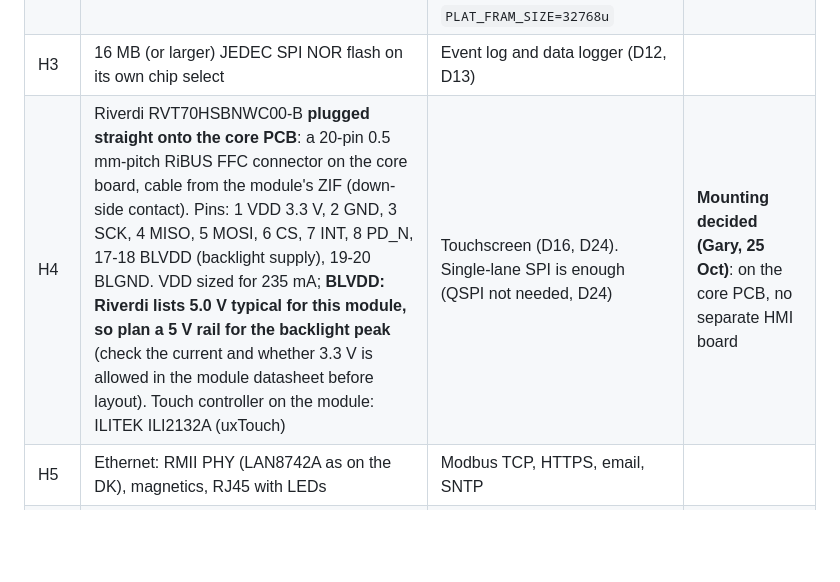
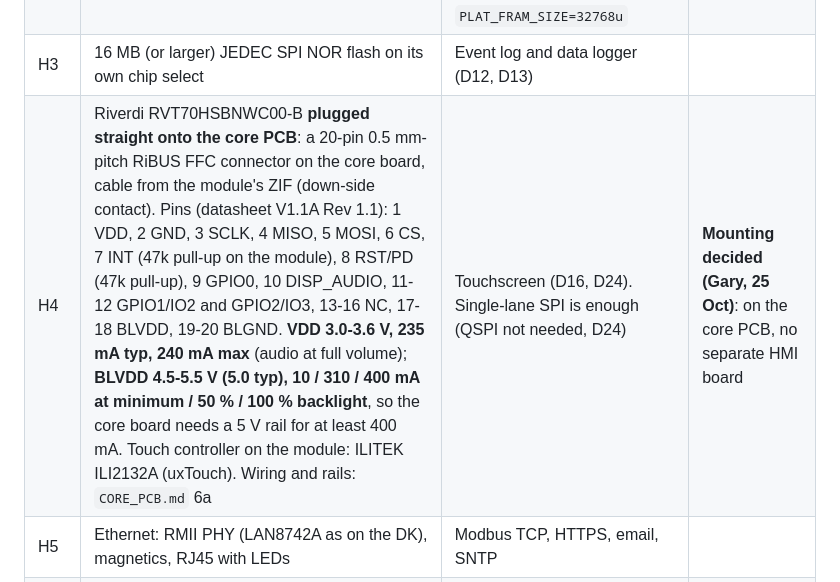
Before and after one commit to EnviroDevelo/cems-platform, a Markdown page: docs/HARDWARE.md, the part around the change. Rendered like a GitHub page; blank space fills up the shorter version.

Commit message:
HARDWARE.md H4: display supply and pinout from the RVT70HSBNWC00 datasheet (V1.1A Rev 1.1)
Co-Authored-By: Claude Opus 5.5 (1M context) <noreply@anthropic.com>
Claude-Session: https://claude.ai/code/session_01AbDXgecyAmn6R8hhL7qjD2

```diff
--- a/docs/HARDWARE.md
+++ b/docs/HARDWARE.md
@@ -10,7 +10,7 @@ Keep it current; tick items off at schematic review.
 | H1 | **RTC backup supply on VBAT** (coin cell, e.g. CR2032 with a holder, or a supercap sized for the longest expected outage) and a **32.768 kHz LSE crystal** with load capacitors per ST AN2867 | The clock (D22) must survive power cuts: CEMS records, alarms and the event log are time-stamped. Without VBAT every power-up starts "clock not set" until someone, the PLC or the time server sets it | **Added (Gary, 20 Oct)** |
 | H2 | FRAM for settings and calibration, I2C (or SPI), on its own bus or with pull-ups checked | Parameter store (D6). 128 KB MB85RC1MT (the application's settings are 13.4 KB per copy; firmware default). Prototype: the existing 32 KB MB85RC256V breakout, with `PLAT_FRAM_SIZE=32768u` | **128 KB chosen (Gary, 20 Oct)** |
 | H3 | 16 MB (or larger) JEDEC SPI NOR flash on its own chip select | Event log and data logger (D12, D13) | |
-| H4 | Riverdi RVT70HSBNWC00-B **plugged straight onto the core PCB**: a 20-pin 0.5 mm-pitch RiBUS FFC connector on the core board, cable from the module's ZIF (down-side contact). Pins: 1 VDD 3.3 V, 2 GND, 3 SCK, 4 MISO, 5 MOSI, 6 CS, 7 INT, 8 PD_N, 17-18 BLVDD (backlight supply), 19-20 BLGND. VDD sized for 235 mA; **BLVDD: Riverdi lists 5.0 V typical for this module, so plan a 5 V rail for the backlight peak** (check the current and whether 3.3 V is allowed in the module datasheet before layout). Touch controller on the module: ILITEK ILI2132A (uxTouch) | Touchscreen (D16, D24). Single-lane SPI is enough (QSPI not needed, D24) | **Mounting decided (Gary, 25 Oct)**: on the core PCB, no separate HMI board |
+| H4 | Riverdi RVT70HSBNWC00-B **plugged straight onto the core PCB**: a 20-pin 0.5 mm-pitch RiBUS FFC connector on the core board, cable from the module's ZIF (down-side contact). Pins (datasheet V1.1A Rev 1.1): 1 VDD, 2 GND, 3 SCLK, 4 MISO, 5 MOSI, 6 CS, 7 INT (47k pull-up on the module), 8 RST/PD (47k pull-up), 9 GPIO0, 10 DISP_AUDIO, 11-12 GPIO1/IO2 and GPIO2/IO3, 13-16 NC, 17-18 BLVDD, 19-20 BLGND. **VDD 3.0-3.6 V, 235 mA typ, 240 mA max** (audio at full volume); **BLVDD 4.5-5.5 V (5.0 typ), 10 / 310 / 400 mA at minimum / 50 % / 100 % backlight**, so the core board needs a 5 V rail for at least 400 mA. Touch controller on the module: ILITEK ILI2132A (uxTouch). Wiring and rails: `CORE_PCB.md` 6a | Touchscreen (D16, D24). Single-lane SPI is enough (QSPI not needed, D24) | **Mounting decided (Gary, 25 Oct)**: on the core PCB, no separate HMI board |
 | H5 | Ethernet: RMII PHY (LAN8742A as on the DK), magnetics, RJ45 with LEDs | Modbus TCP, HTTPS, email, SNTP | |
 | H6 | Digital outputs for the alarm relays (up to 4, any DO channel) with a defined de-energised state at reset | Alarm actions (D20); fail-safe relays rely on outputs being off during reset and faults | |
 | H7 | Outputs off at reset by hardware (pull-downs on driver inputs) | `bsp_io_safe_state()` covers the firmware side; the hardware must not glitch outputs on during power-up or a watchdog reset | |
```
